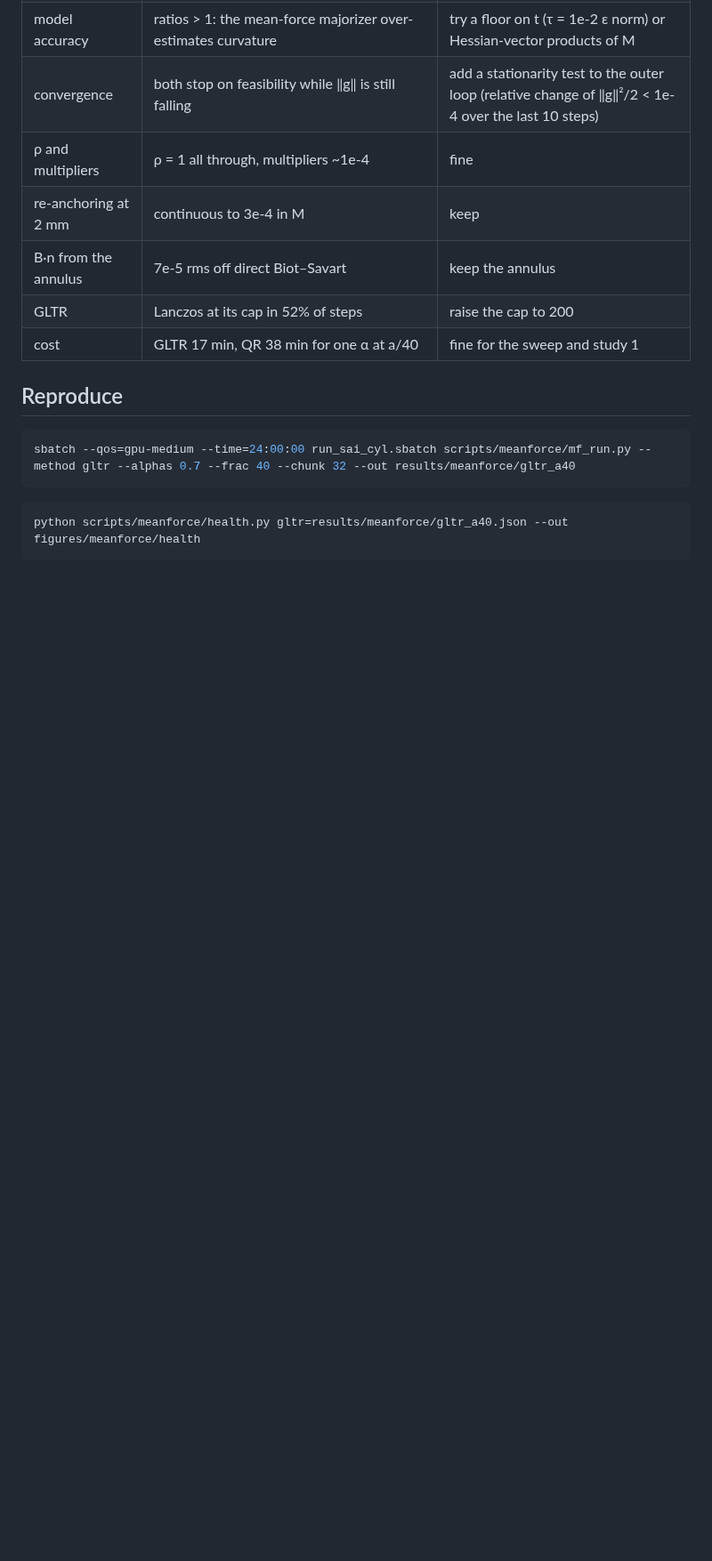
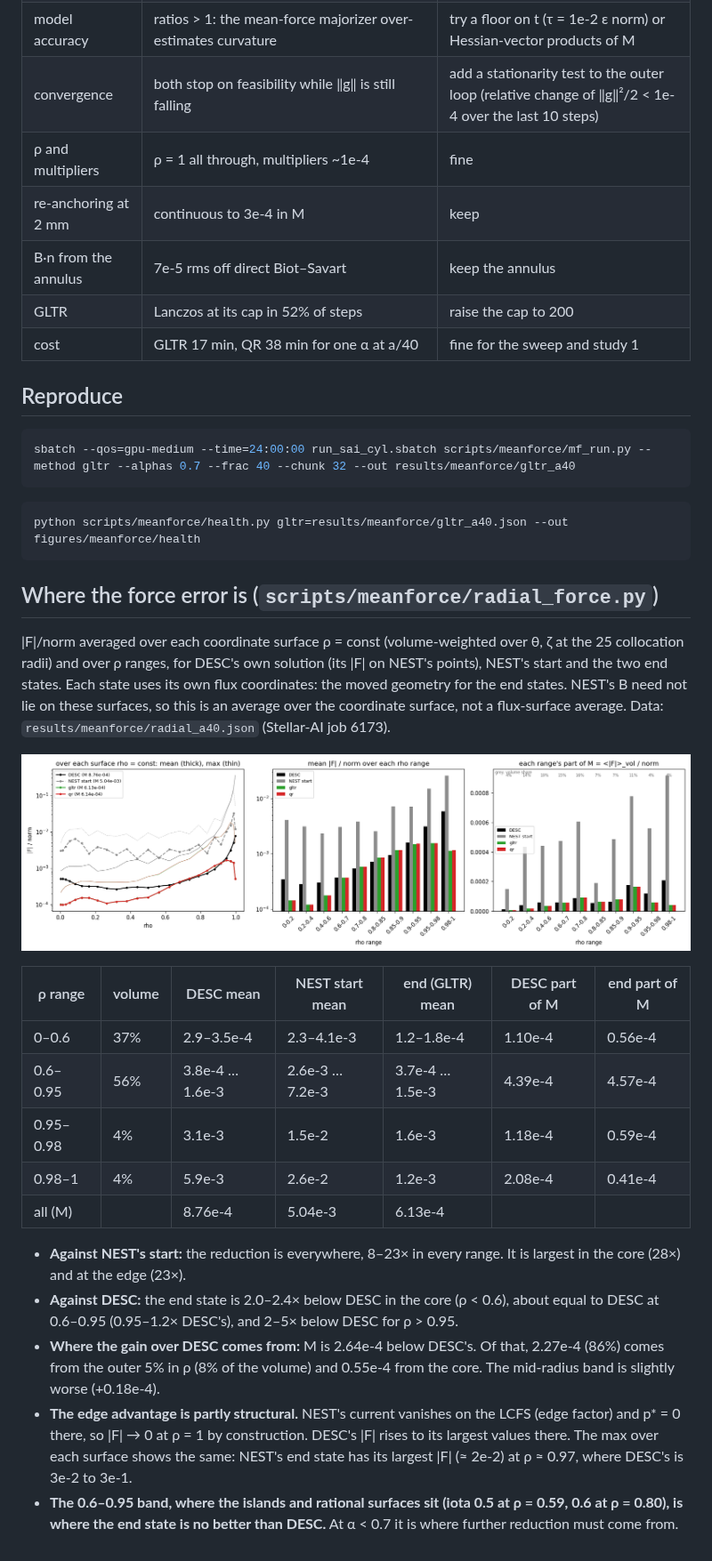
Before and after one commit to PlasmaControl/NEST, a Markdown page: docs/meanforce_gltr_a40.md, the part around the change. Shown at 89% size. Drawn GitHub-style; pictures changed too: figures/meanforce/radial_a40.png (added); blank space fills up the shorter version.

Commit message:
Radial distribution of the force error at alpha 0.7

````diff
--- a/docs/meanforce_gltr_a40.md
+++ b/docs/meanforce_gltr_a40.md
@@ -149,3 +149,23 @@ sbatch --qos=gpu-medium --time=24:00:00 run_sai_cyl.sbatch scripts/meanforce/mf_
 ```bash
 python scripts/meanforce/health.py gltr=results/meanforce/gltr_a40.json --out figures/meanforce/health
 ```
+
+## Where the force error is (`scripts/meanforce/radial_force.py`)
+
+|F|/norm averaged over each coordinate surface ρ = const (volume-weighted over θ, ζ at the 25 collocation radii) and over ρ ranges, for DESC's own solution (its |F| on NEST's points), NEST's start and the two end states. Each state uses its own flux coordinates: the moved geometry for the end states. NEST's B need not lie on these surfaces, so this is an average over the coordinate surface, not a flux-surface average. Data: `results/meanforce/radial_a40.json` (Stellar-AI job 6173).
+
+![radial](../figures/meanforce/radial_a40.png)
+
+| ρ range | volume | DESC mean | NEST start mean | end (GLTR) mean | DESC part of M | end part of M |
+|---|---|---|---|---|---|---|
+| 0–0.6 | 37% | 2.9–3.5e-4 | 2.3–4.1e-3 | 1.2–1.8e-4 | 1.10e-4 | 0.56e-4 |
+| 0.6–0.95 | 56% | 3.8e-4 … 1.6e-3 | 2.6e-3 … 7.2e-3 | 3.7e-4 … 1.5e-3 | 4.39e-4 | 4.57e-4 |
+| 0.95–0.98 | 4% | 3.1e-3 | 1.5e-2 | 1.6e-3 | 1.18e-4 | 0.59e-4 |
+| 0.98–1 | 4% | 5.9e-3 | 2.6e-2 | 1.2e-3 | 2.08e-4 | 0.41e-4 |
+| all (M) | | 8.76e-4 | 5.04e-3 | 6.13e-4 | | |
+
+- **Against NEST's start:** the reduction is everywhere, 8–23× in every range. It is largest in the core (28×) and at the edge (23×).
+- **Against DESC:** the end state is 2.0–2.4× below DESC in the core (ρ < 0.6), about equal to DESC at 0.6–0.95 (0.95–1.2× DESC's), and 2–5× below DESC for ρ > 0.95.
+- **Where the gain over DESC comes from:** M is 2.64e-4 below DESC's. Of that, 2.27e-4 (86%) comes from the outer 5% in ρ (8% of the volume) and 0.55e-4 from the core. The mid-radius band is slightly worse (+0.18e-4).
+- **The edge advantage is partly structural.** NEST's current vanishes on the LCFS (edge factor) and p* = 0 there, so |F| → 0 at ρ = 1 by construction. DESC's |F| rises to its largest values there. The max over each surface shows the same: NEST's end state has its largest |F| (≈ 2e-2) at ρ ≈ 0.97, where DESC's is 3e-2 to 3e-1.
+- **The 0.6–0.95 band, where the islands and rational surfaces sit (iota 0.5 at ρ = 0.59, 0.6 at ρ = 0.80), is where the end state is no better than DESC.** At α < 0.7 it is where further reduction must come from.
````
Also changed, not shown: UPDATES.md (+3 -0 lines), 3 other files.
